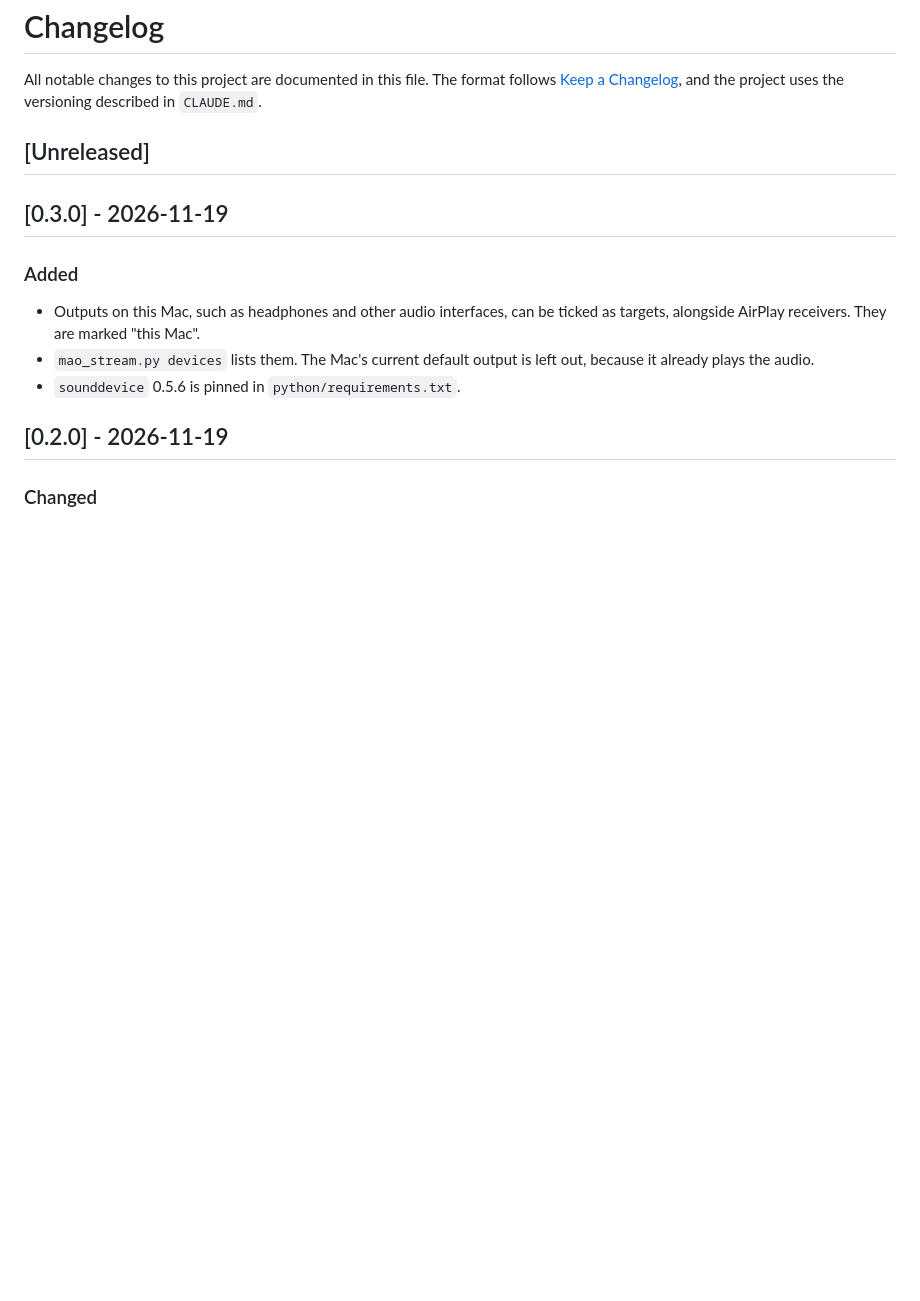
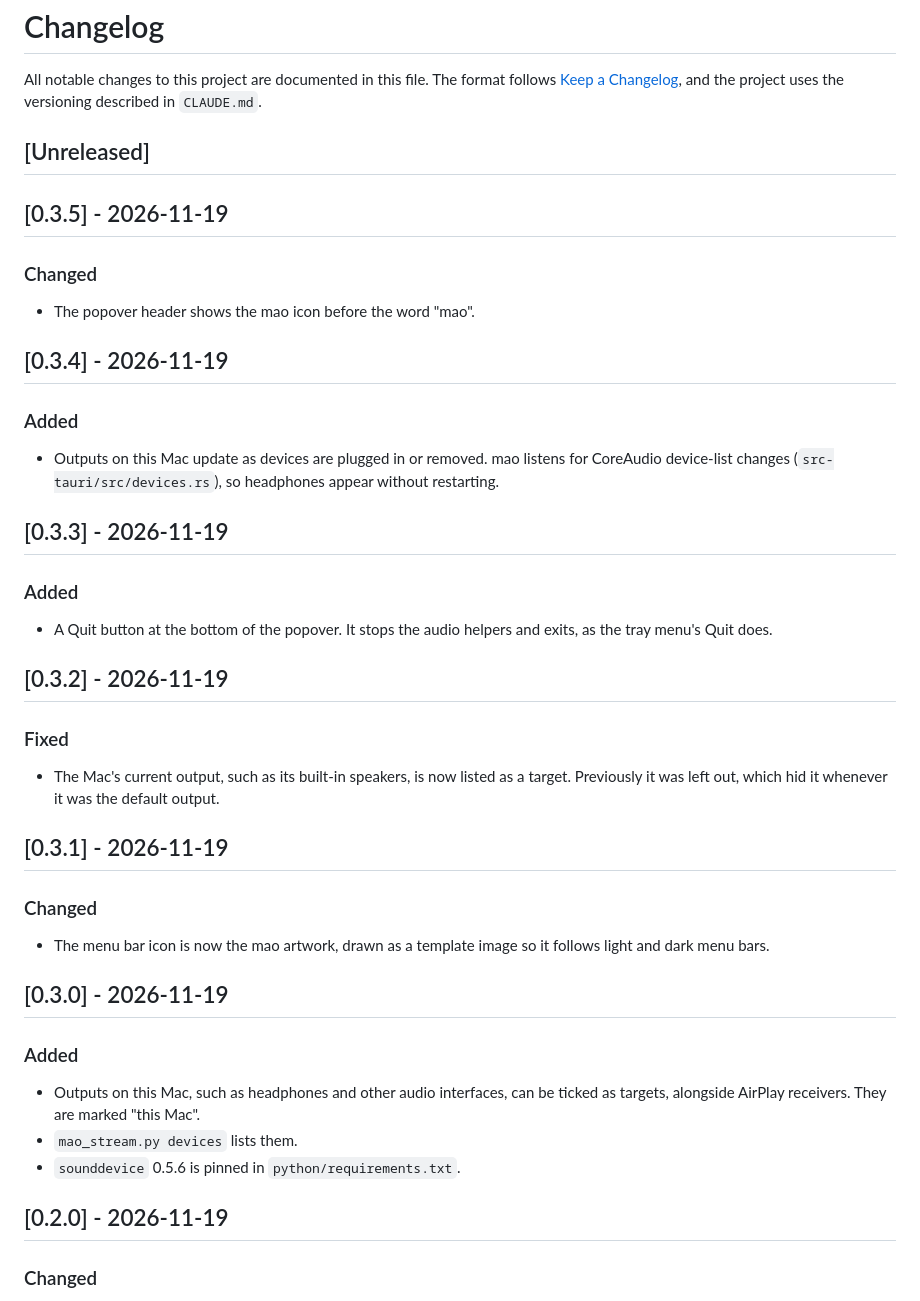
Before and after one commit to lateralblast/mao, a Markdown page: CHANGELOG.md, the part around the change. Drawn GitHub-style; blank space fills up the shorter version.

```diff
--- a/CHANGELOG.md
+++ b/CHANGELOG.md
@@ -5,12 +5,42 @@ The format follows [Keep a Changelog](https://keepachangelog.com/en/1.1.0/), and
 
 ## [Unreleased]
 
+## [0.3.5] - 2026-11-19
+
+### Changed
+
+- The popover header shows the mao icon before the word "mao".
+
+## [0.3.4] - 2026-11-19
+
+### Added
+
+- Outputs on this Mac update as devices are plugged in or removed. mao listens for CoreAudio device-list changes (`src-tauri/src/devices.rs`), so headphones appear without restarting.
+
+## [0.3.3] - 2026-11-19
+
+### Added
+
+- A Quit button at the bottom of the popover. It stops the audio helpers and exits, as the tray menu's Quit does.
+
+## [0.3.2] - 2026-11-19
+
+### Fixed
+
+- The Mac's current output, such as its built-in speakers, is now listed as a target. Previously it was left out, which hid it whenever it was the default output.
+
+## [0.3.1] - 2026-11-19
+
+### Changed
+
+- The menu bar icon is now the mao artwork, drawn as a template image so it follows light and dark menu bars.
+
 ## [0.3.0] - 2026-11-19
 
 ### Added
 
 - Outputs on this Mac, such as headphones and other audio interfaces, can be ticked as targets, alongside AirPlay receivers. They are marked "this Mac".
-- `mao_stream.py devices` lists them. The Mac's current default output is left out, because it already plays the audio.
+- `mao_stream.py devices` lists them.
 - `sounddevice` 0.5.6 is pinned in `python/requirements.txt`.
 
 ## [0.2.0] - 2026-11-19
```
Also changed, not shown: README.md (+3 -3 lines), mao.png (added), src/mao-icon.png (added), 12 other files.
